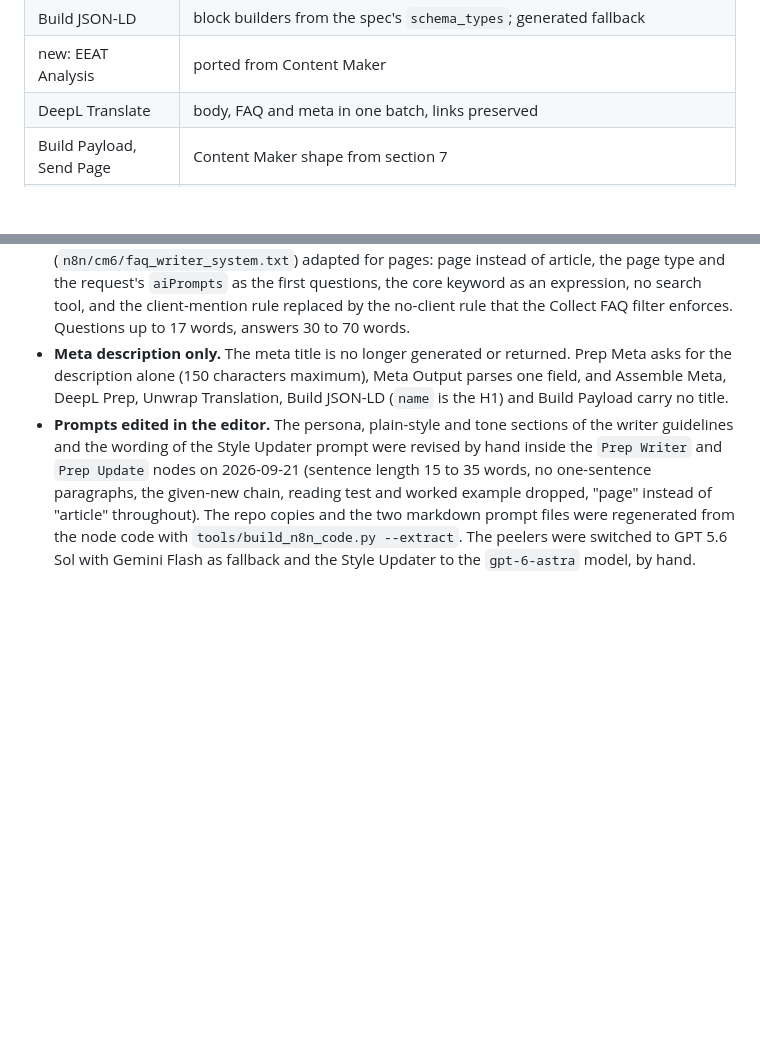
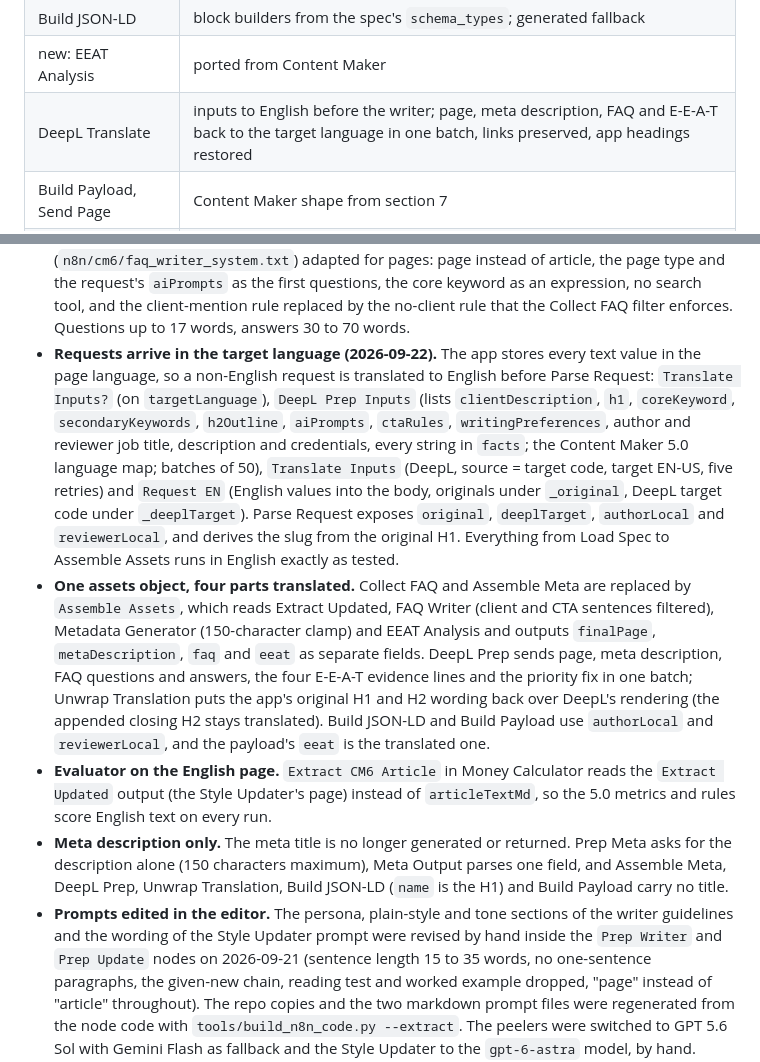
Before and after one commit to andrii-dolinskyi/nlp-metrics-service, a Markdown page: docs/page-maker-architecture.md, 2 parts joined by grey strips. Drawn GitHub-style; blank space fills up the shorter version.

```diff
--- a/docs/page-maker-architecture.md
+++ b/docs/page-maker-architecture.md
@@ -195,7 +195,7 @@ Page Maker replaces it. Kept from 5.0: the callback contract above, the progress
 | Metadata Generator | slug removed (from app); meta title only when absent; description |
 | Build JSON-LD | block builders from the spec's `schema_types`; generated fallback |
 | new: EEAT Analysis | ported from Content Maker |
-| DeepL Translate | body, FAQ and meta in one batch, links preserved |
+| DeepL Translate | inputs to English before the writer; page, meta description, FAQ and E-E-A-T back to the target language in one batch, links preserved, app headings restored |
 | Build Payload, Send Page | Content Maker shape from section 7 |
 | Mark Page Written | removed |
 | Calculate Money | passes the real title |
@@ -474,6 +474,9 @@ Revision of 2026-09-21:
 - **No fixer, coverage or validation chain.** Section Fixer, Revalidate, Answer Coverage and Coverage Fixer are gone, and Validate Draft with its `quality_scores_ready` progress call was removed by hand on 2026-09-21. The writer prompt carries the keyword rule instead: core keyword in the first 100 and the last 100 words, headings as supplied. Build Payload counts the page statistics (`quality.totalWords`, H2 and H3 counts, table rows, CTA links, external citations) itself.
 - **Assets in parallel.** FAQ Writer, Metadata Generator and EEAT Analysis start together right after the `style_cleanup_done` progress call, read the page from Extract Updated and meet in Assets Merger before Assemble Meta, translation, JSON-LD and the callback. Models as of 2026-09-22, set by hand: FAQ Writer on the `gpt-6-astra` node, Metadata Generator and EEAT Analysis on Gemini Latest with GPT 5.6 Luna as fallback.
 - **FAQ prompt from Content Maker 5.0.** The FAQ Writer system message is the 5.0 FAQ prompt (`n8n/cm6/faq_writer_system.txt`) adapted for pages: page instead of article, the page type and the request's `aiPrompts` as the first questions, the core keyword as an expression, no search tool, and the client-mention rule replaced by the no-client rule that the Collect FAQ filter enforces. Questions up to 17 words, answers 30 to 70 words.
+- **Requests arrive in the target language (2026-09-22).** The app stores every text value in the page language, so a non-English request is translated to English before Parse Request: `Translate Inputs?` (on `targetLanguage`), `DeepL Prep Inputs` (lists `clientDescription`, `h1`, `coreKeyword`, `secondaryKeywords`, `h2Outline`, `aiPrompts`, `ctaRules`, `writingPreferences`, author and reviewer job title, description and credentials, every string in `facts`; the Content Maker 5.0 language map; batches of 50), `Translate Inputs` (DeepL, source = target code, target EN-US, five retries) and `Request EN` (English values into the body, originals under `_original`, DeepL target code under `_deeplTarget`). Parse Request exposes `original`, `deeplTarget`, `authorLocal` and `reviewerLocal`, and derives the slug from the original H1. Everything from Load Spec to Assemble Assets runs in English exactly as tested.
+- **One assets object, four parts translated.** Collect FAQ and Assemble Meta are replaced by `Assemble Assets`, which reads Extract Updated, FAQ Writer (client and CTA sentences filtered), Metadata Generator (150-character clamp) and EEAT Analysis and outputs `finalPage`, `metaDescription`, `faq` and `eeat` as separate fields. DeepL Prep sends page, meta description, FAQ questions and answers, the four E-E-A-T evidence lines and the priority fix in one batch; Unwrap Translation puts the app's original H1 and H2 wording back over DeepL's rendering (the appended closing H2 stays translated). Build JSON-LD and Build Payload use `authorLocal` and `reviewerLocal`, and the payload's `eeat` is the translated one.
+- **Evaluator on the English page.** `Extract CM6 Article` in Money Calculator reads the `Extract Updated` output (the Style Updater's page) instead of `articleTextMd`, so the 5.0 metrics and rules score English text on every run.
 - **Meta description only.** The meta title is no longer generated or returned. Prep Meta asks for the description alone (150 characters maximum), Meta Output parses one field, and Assemble Meta, DeepL Prep, Unwrap Translation, Build JSON-LD (`name` is the H1) and Build Payload carry no title.
 - **Prompts edited in the editor.** The persona, plain-style and tone sections of the writer guidelines and the wording of the Style Updater prompt were revised by hand inside the `Prep Writer` and `Prep Update` nodes on 2026-09-21 (sentence length 15 to 35 words, no one-sentence paragraphs, the given-new chain, reading test and worked example dropped, "page" instead of "article" throughout). The repo copies and the two markdown prompt files were regenerated from the node code with `tools/build_n8n_code.py --extract`. The peelers were switched to GPT 5.6 Sol with Gemini Flash as fallback and the Style Updater to the `gpt-6-astra` model, by hand.
 - **Evaluator restored.** The Money Calculator runs the Content Maker 5.0 evaluator (metrics, SEO metrics, rules compliance, final calculations, EVALUATOR sheet) only for executions named exactly "Content Maker 6.0".
```
Also changed, not shown: docs/content-maker-6-webhook.md (+5 -1 lines).
